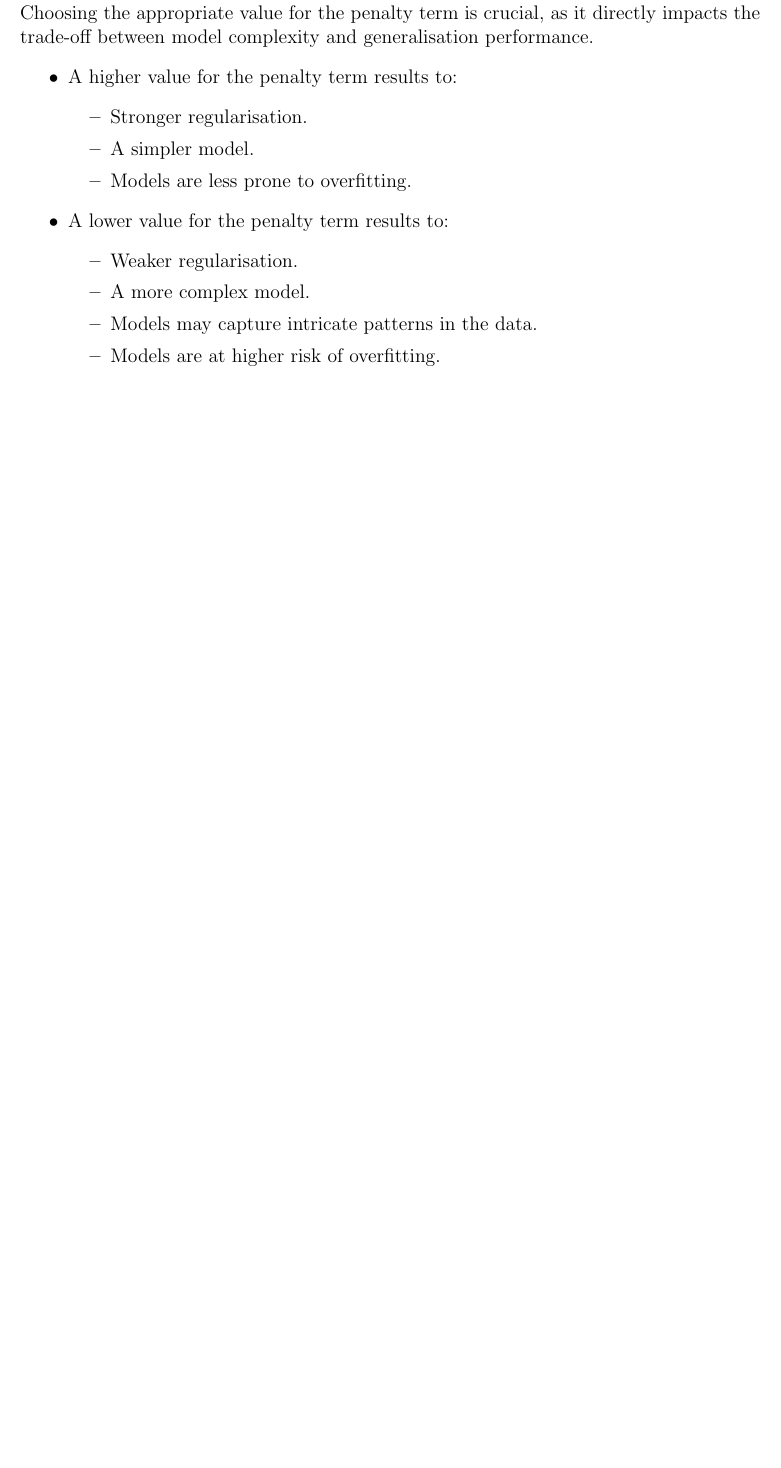
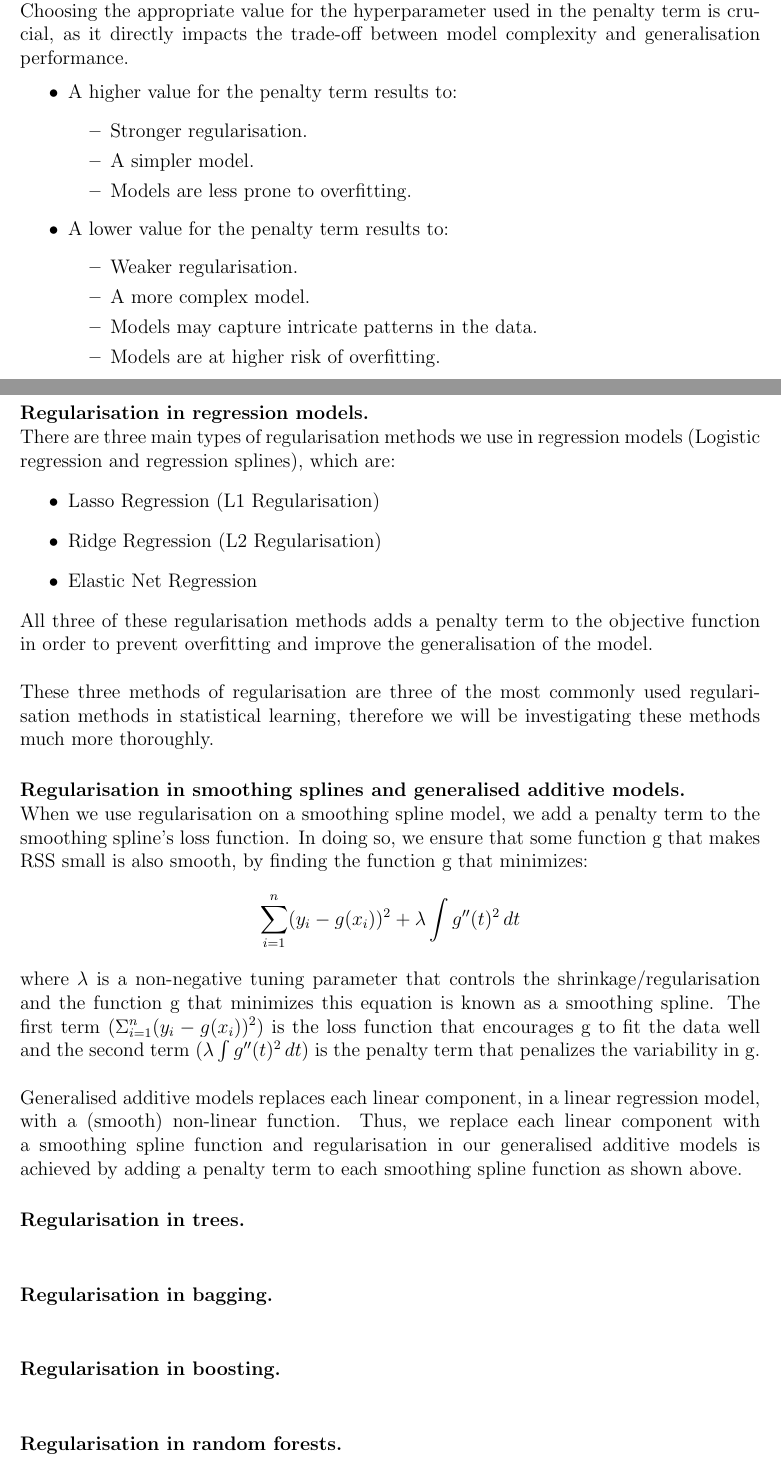
Before and after one commit to AndrevdM02/DataSci-AF-Project-2024, a LaTeX document (report/FA_Project_report.tex): part of page 2 of 2 before the commit and two parts of pages 2 and 3 of 4 after it, the two joined at a grey line, cut so that both start at the same text, the shorter picture padded with empty space. Compiled offline with pdfLaTeX.

Commit message:
Worked on report

```diff
--- a/report/FA_Project_report.tex
+++ b/report/FA_Project_report.tex
@@ -59,4 +65,6 @@ The strength of the regularisation is controlled by the penalty term, which is a
-that uses regularisation, can choose the value of the penalty term. \\ Choosing the appropriate value for the penalty term is crucial, as it directly impacts the trade-off
+% \newline~
+The strength of the regularisation is controlled by the penalty term, which contains a hyperparameter. Since the penalty contains a hyperparameter, the person building a model,
+that uses regularisation, can choose the value of the hyperparameter used in the penalty term. \\ Choosing the appropriate value for the hyperparameter used in the penalty term is crucial, as it directly impacts the trade-off
 between model complexity and generalisation performance.
 \begin{itemize}
     \item A higher value for the penalty term results to:
@@ -74,3 +82,43 @@ between model complexity and generalisation performance.
     \end{itemize}
 \end{itemize}
 
+\section*{Models and their regularisation methods.}
+
+\paragraph{Regularisation in regression models.}~
+\newline~
+There are three main types of regularisation methods we use in regression models (Logistic regression and regression splines), which are:
+\begin{itemize}
+    \item Lasso Regression (L1 Regularisation)
+    \item Ridge Regression (L2 Regularisation)
+    \item Elastic Net Regression
+\end{itemize}
+All three of these regularisation methods adds a penalty term to the objective function
+in order to prevent overfitting and improve the generalisation of the model. \\ \\
+These three methods of regularisation are three of the most commonly used regularisation methods
+in statistical learning, therefore we will be investigating these methods much more thoroughly.
+
+\paragraph{Regularisation in smoothing splines and generalised additive models.}~
+\newline~
+When we use regularisation on a smoothing spline model, we add a penalty term to the smoothing spline's
+loss function. In doing so, we ensure that some function g that makes RSS small is also smooth, by finding the function
+g that minimizes: $$ \sum_{i=1}^{n}(y_i-g(x_i))^2 + \lambda \int g''(t)^2 \,dt  $$ where $\lambda$ is a non-negative tuning parameter
+that controls the shrinkage/regularisation and the function g that minimizes this equation is known as a smoothing spline.
+The first term ($\Sigma_{i=1}^{n}(y_i-g(x_i))^2$) is the loss function that encourages g to fit the data well
+and the second term ($\lambda \int g''(t)^2 \,dt$) is the penalty term that penalizes the variability in g.
+\\ \\
+Generalised additive models replaces each linear component, in a linear regression model, with a (smooth) non-linear function.
+Thus, we replace each linear component with a smoothing spline function and regularisation in our generalised additive models is
+achieved by adding a penalty term to each smoothing spline function as shown above.
+
+\paragraph{Regularisation in trees.}~
+\newline~
+
+
+\paragraph{Regularisation in bagging.}~
+\newline~
+
+\paragraph{Regularisation in boosting.}~
+\newline~
+
+\paragraph{Regularisation in random forests.}~
+\newline~
```
Also changed, not shown: report/FA_Project_report.pdf, report/FA_Project_report.tex (29 more changed lines), 4 other files.
